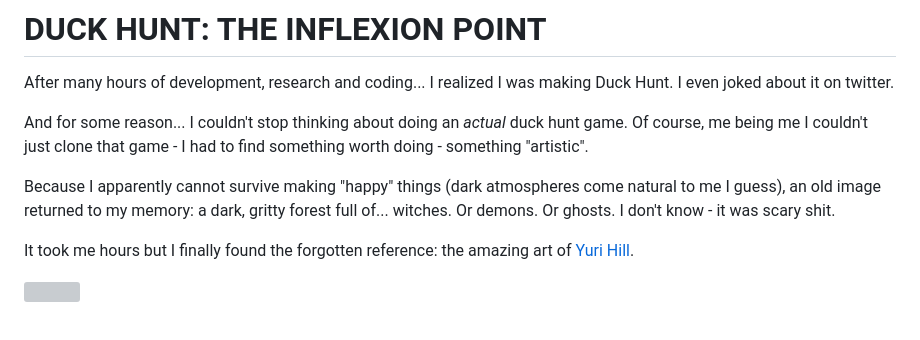
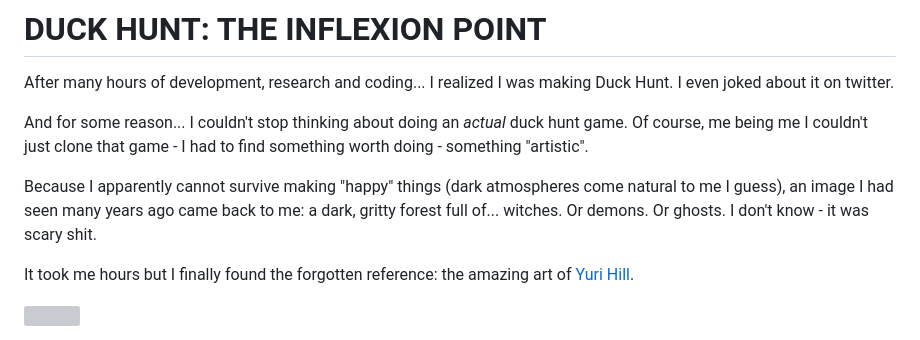
Before and after one commit to wololoa/js13k2023, a Markdown page: postmortem.md, the part around the change. Drawn GitHub-style; grey boxes are pictures that could not be loaded.

Commit message:
Update postmortem.md (3)

```diff
--- a/postmortem.md
+++ b/postmortem.md
@@ -91,7 +91,7 @@ After many hours of development, research and coding... I realized I was making
 
 And for some reason... I couldn't stop thinking about doing an *actual* duck hunt game. Of course, me being me I couldn't just clone that game - I had to find something worth doing - something "artistic".
 
-Because I apparently cannot survive making "happy" things (dark atmospheres come natural to me I guess), an old image returned to my memory: a dark, gritty forest full of... witches. Or demons. Or ghosts. I don't know - it was scary shit.
+Because I apparently cannot survive making "happy" things (dark atmospheres come natural to me I guess), an image I had seen many years ago came back to me: a dark, gritty forest full of... witches. Or demons. Or ghosts. I don't know - it was scary shit.
 
 It took me hours but I finally found the forgotten reference: the amazing art of [Yuri Hill](https://www.artstation.com/hill).
 
```
